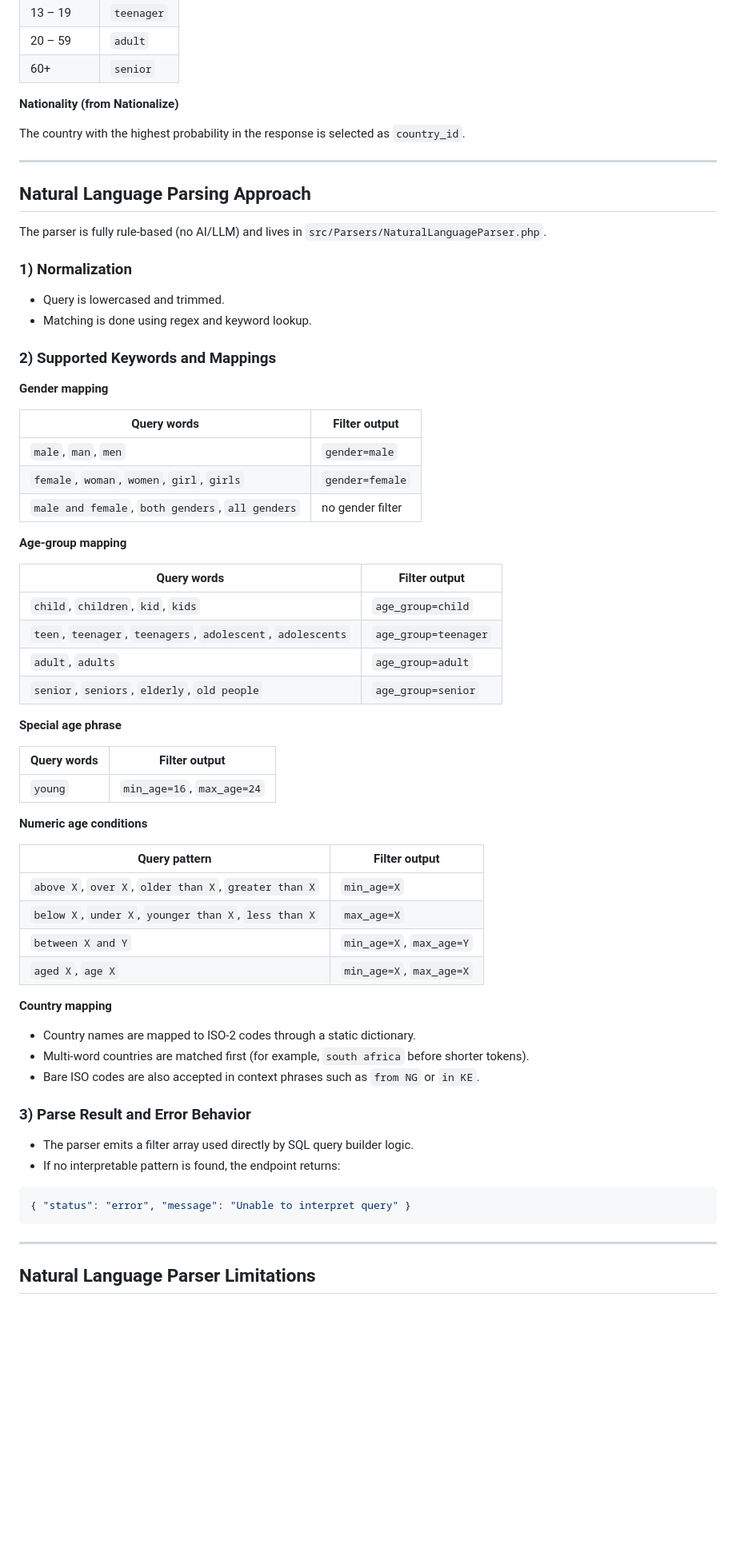
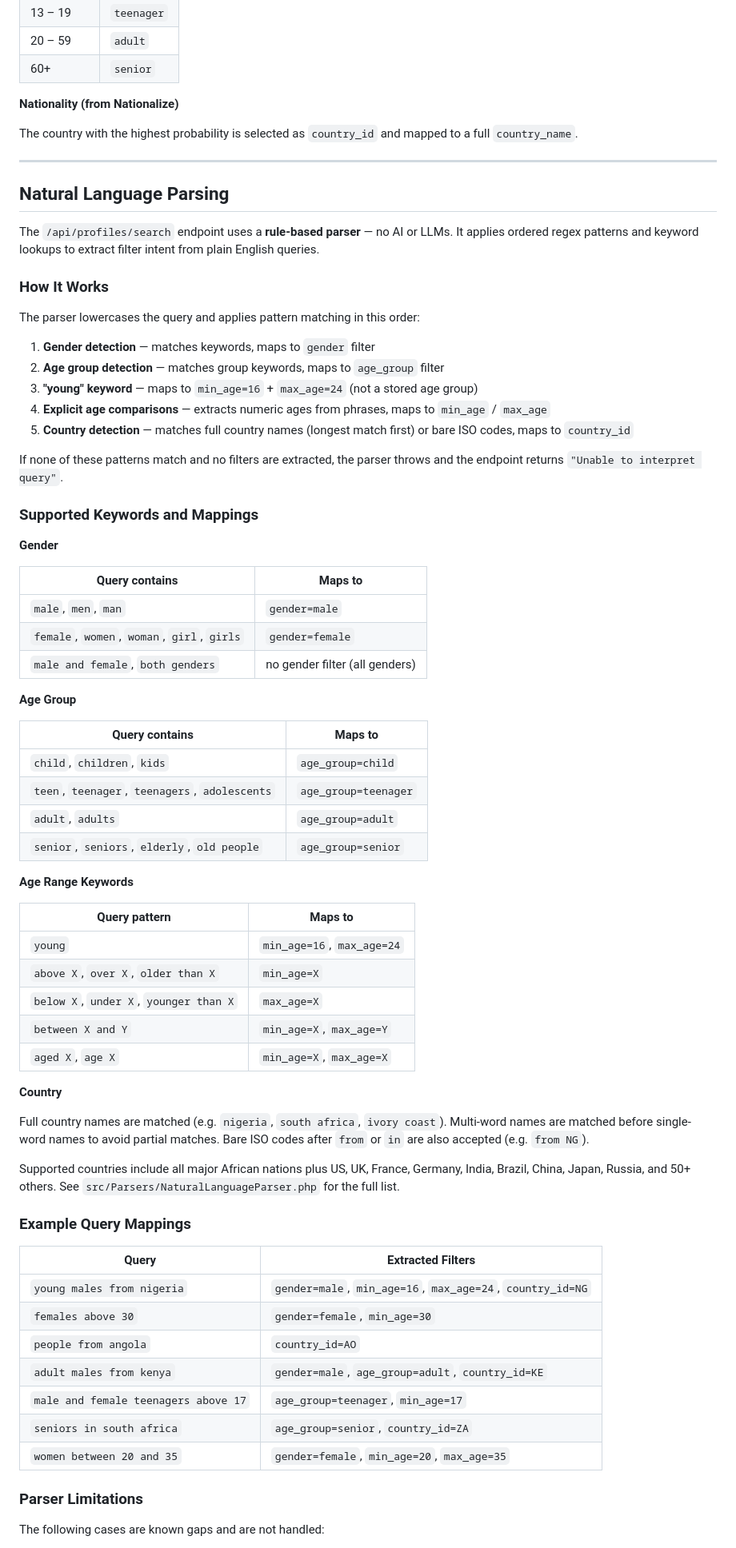
Before and after one commit to akoshodi/profile-api, a Markdown page: README.md, the part around one of its changes. Shown at 80% size. GitHub-like rendering; blank space fills up the shorter version.

Commit message:
docs(readme): add Stage 2 NLP parsing approach, keywords, and limitations

````diff
--- a/README.md
+++ b/README.md
@@ -197,69 +216,74 @@ Deletes a profile by UUID. Returns no body on success.
 
 **Nationality (from Nationalize)**
 
-The country with the highest probability in the response is selected as `country_id`.
+The country with the highest probability is selected as `country_id` and mapped to a full `country_name`.
 
 ---
 
-## Natural Language Parsing Approach
+## Natural Language Parsing
 
-The parser is fully rule-based (no AI/LLM) and lives in `src/Parsers/NaturalLanguageParser.php`.
+The `/api/profiles/search` endpoint uses a **rule-based parser** — no AI or LLMs. It applies ordered regex patterns and keyword lookups to extract filter intent from plain English queries.
 
-### 1) Normalization
+### How It Works
 
-- Query is lowercased and trimmed.
-- Matching is done using regex and keyword lookup.
+The parser lowercases the query and applies pattern matching in this order:
 
-### 2) Supported Keywords and Mappings
+1. **Gender detection** — matches keywords, maps to `gender` filter
+2. **Age group detection** — matches group keywords, maps to `age_group` filter
+3. **"young" keyword** — maps to `min_age=16` + `max_age=24` (not a stored age group)
+4. **Explicit age comparisons** — extracts numeric ages from phrases, maps to `min_age` / `max_age`
+5. **Country detection** — matches full country names (longest match first) or bare ISO codes, maps to `country_id`
 
-**Gender mapping**
+If none of these patterns match and no filters are extracted, the parser throws and the endpoint returns `"Unable to interpret query"`.
 
-| Query words | Filter output |
+### Supported Keywords and Mappings
+
+**Gender**
+
+| Query contains | Maps to |
 |---|---|
-| `male`, `man`, `men` | `gender=male` |
-| `female`, `woman`, `women`, `girl`, `girls` | `gender=female` |
-| `male and female`, `both genders`, `all genders` | no gender filter |
+| `male`, `men`, `man` | `gender=male` |
+| `female`, `women`, `woman`, `girl`, `girls` | `gender=female` |
+| `male and female`, `both genders` | no gender filter (all genders) |
 
-**Age-group mapping**
+**Age Group**
 
-| Query words | Filter output |
+| Query contains | Maps to |
 |---|---|
-| `child`, `children`, `kid`, `kids` | `age_group=child` |
-| `teen`, `teenager`, `teenagers`, `adolescent`, `adolescents` | `age_group=teenager` |
+| `child`, `children`, `kids` | `age_group=child` |
+| `teen`, `teenager`, `teenagers`, `adolescents` | `age_group=teenager` |
 | `adult`, `adults` | `age_group=adult` |
 | `senior`, `seniors`, `elderly`, `old people` | `age_group=senior` |
 
-**Special age phrase**
+**Age Range Keywords**
 
-| Query words | Filter output |
+| Query pattern | Maps to |
 |---|---|
 | `young` | `min_age=16`, `max_age=24` |
-
-**Numeric age conditions**
-
-| Query pattern | Filter output |
-|---|---|
-| `above X`, `over X`, `older than X`, `greater than X` | `min_age=X` |
-| `below X`, `under X`, `younger than X`, `less than X` | `max_age=X` |
+| `above X`, `over X`, `older than X` | `min_age=X` |
+| `below X`, `under X`, `younger than X` | `max_age=X` |
 | `between X and Y` | `min_age=X`, `max_age=Y` |
 | `aged X`, `age X` | `min_age=X`, `max_age=X` |
 
-**Country mapping**
+**Country**
 
-- Country names are mapped to ISO-2 codes through a static dictionary.
-- Multi-word countries are matched first (for example, `south africa` before shorter tokens).
-- Bare ISO codes are also accepted in context phrases such as `from NG` or `in KE`.
+Full country names are matched (e.g. `nigeria`, `south africa`, `ivory coast`). Multi-word names are matched before single-word names to avoid partial matches. Bare ISO codes after `from` or `in` are also accepted (e.g. `from NG`).
 
-### 3) Parse Result and Error Behavior
+Supported countries include all major African nations plus US, UK, France, Germany, India, Brazil, China, Japan, Russia, and 50+ others. See `src/Parsers/NaturalLanguageParser.php` for the full list.
 
-- The parser emits a filter array used directly by SQL query builder logic.
-- If no interpretable pattern is found, the endpoint returns:
+### Example Query Mappings
 
-```json
-{ "status": "error", "message": "Unable to interpret query" }
-```
+| Query | Extracted Filters |
+|---|---|
+| `young males from nigeria` | `gender=male`, `min_age=16`, `max_age=24`, `country_id=NG` |
+| `females above 30` | `gender=female`, `min_age=30` |
+| `people from angola` | `country_id=AO` |
+| `adult males from kenya` | `gender=male`, `age_group=adult`, `country_id=KE` |
+| `male and female teenagers above 17` | `age_group=teenager`, `min_age=17` |
+| `seniors in south africa` | `age_group=senior`, `country_id=ZA` |
+| `women between 20 and 35` | `gender=female`, `min_age=20`, `max_age=35` |
 
----
+### Parser Limitations
 
-## Natural Language Parser Limitations
+The following cases are known gaps and are not handled:
 
````
Also changed, not shown: other parts of README.md (+147 -112 lines).
